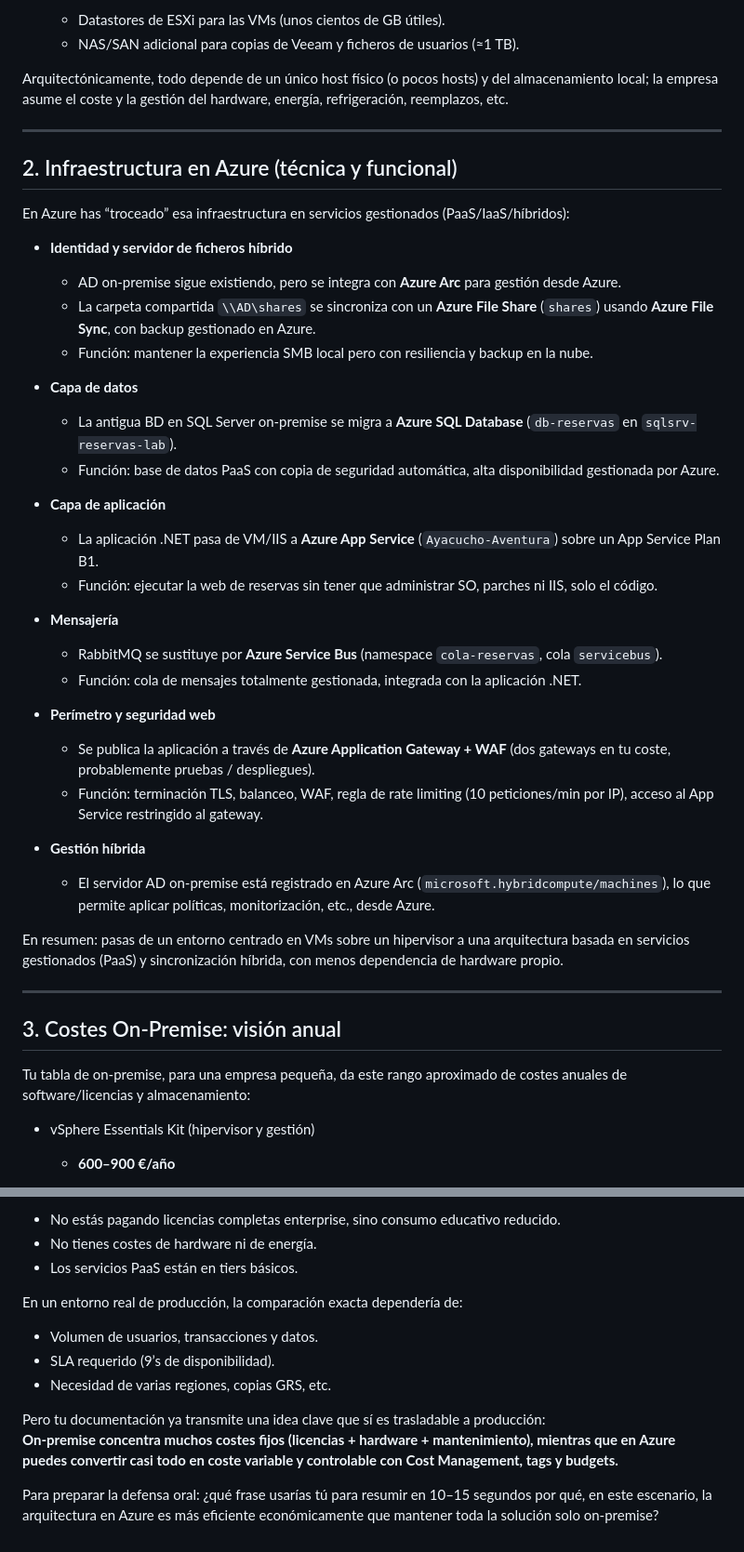
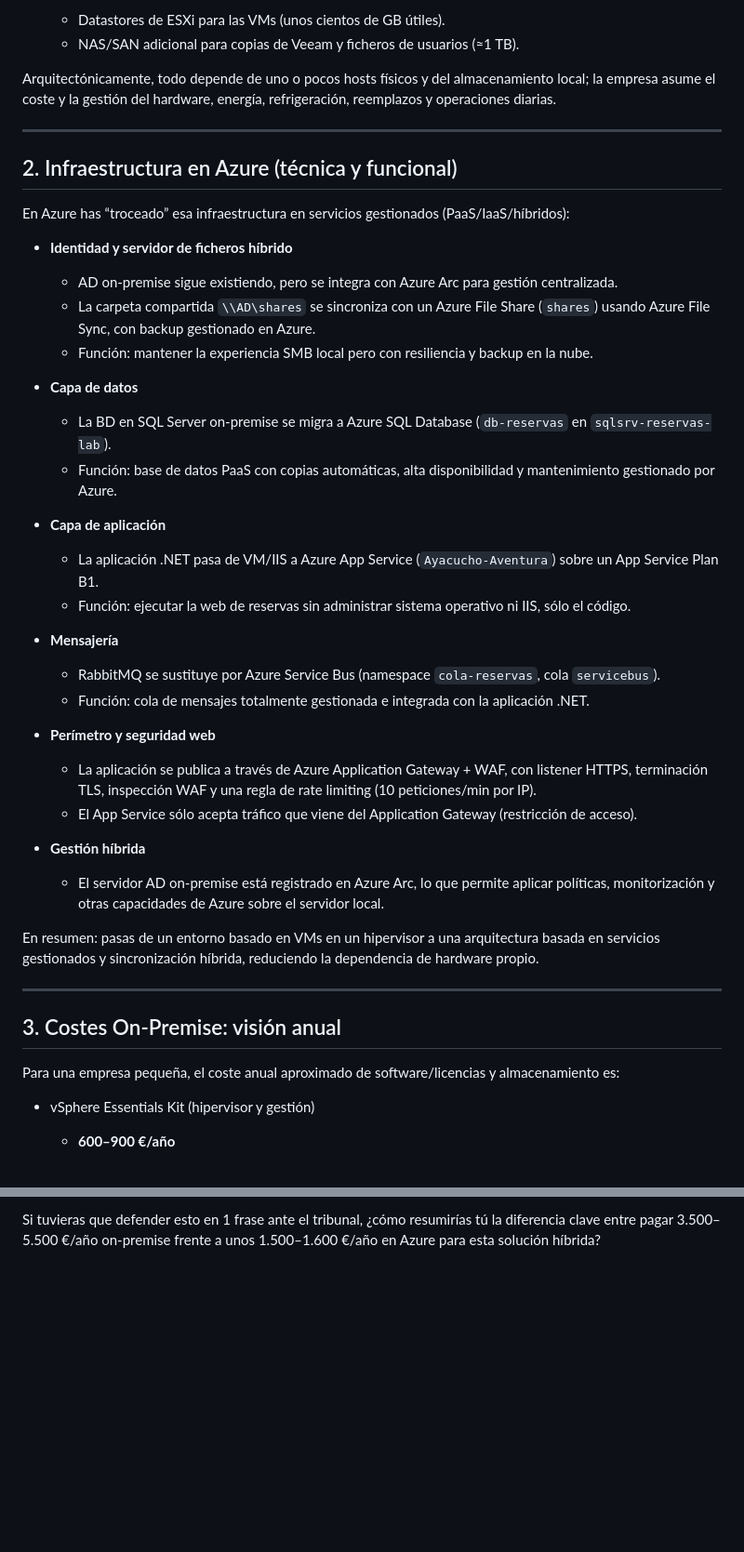
Before and after one commit to fabricioAaron/portfolio-azure, a Markdown page: proyecto06-migración Infra On-Premise a Azure/README.md, 2 parts joined by grey strips. Shown at 93% size. Rendered like a GitHub page; blank space fills up the shorter version.

```diff
--- a/proyecto06-migración Infra On-Premise a Azure/README.md
+++ b/proyecto06-migración Infra On-Premise a Azure/README.md
@@ -24,7 +34,7 @@ En el entorno local la empresa pequeña se apoya en un hipervisor VMware ESXi /
   - Datastores de ESXi para las VMs (unos cientos de GB útiles).
   - NAS/SAN adicional para copias de Veeam y ficheros de usuarios (≈1 TB).
 
-Arquitectónicamente, todo depende de un único host físico (o pocos hosts) y del almacenamiento local; la empresa asume el coste y la gestión del hardware, energía, refrigeración, reemplazos, etc.
+Arquitectónicamente, todo depende de uno o pocos hosts físicos y del almacenamiento local; la empresa asume el coste y la gestión del hardware, energía, refrigeración, reemplazos y operaciones diarias.
 
 ---
 
@@ -33,36 +43,36 @@ Arquitectónicamente, todo depende de un único host físico (o pocos hosts) y d
 En Azure has “troceado” esa infraestructura en servicios gestionados (PaaS/IaaS/híbridos):
 
 - **Identidad y servidor de ficheros híbrido**
-  - AD on‑premise sigue existiendo, pero se integra con **Azure Arc** para gestión desde Azure.
-  - La carpeta compartida `\\AD\shares` se sincroniza con un **Azure File Share** (`shares`) usando **Azure File Sync**, con backup gestionado en Azure.
+  - AD on‑premise sigue existiendo, pero se integra con Azure Arc para gestión centralizada.
+  - La carpeta compartida `\\AD\shares` se sincroniza con un Azure File Share (`shares`) usando Azure File Sync, con backup gestionado en Azure.
   - Función: mantener la experiencia SMB local pero con resiliencia y backup en la nube.
 
 - **Capa de datos**
-  - La antigua BD en SQL Server on‑premise se migra a **Azure SQL Database** (`db-reservas` en `sqlsrv-reservas-lab`).
-  - Función: base de datos PaaS con copia de seguridad automática, alta disponibilidad gestionada por Azure.
+  - La BD en SQL Server on‑premise se migra a Azure SQL Database (`db-reservas` en `sqlsrv-reservas-lab`).
+  - Función: base de datos PaaS con copias automáticas, alta disponibilidad y mantenimiento gestionado por Azure.
 
 - **Capa de aplicación**
-  - La aplicación .NET pasa de VM/IIS a **Azure App Service** (`Ayacucho-Aventura`) sobre un App Service Plan B1.
-  - Función: ejecutar la web de reservas sin tener que administrar SO, parches ni IIS, solo el código.
+  - La aplicación .NET pasa de VM/IIS a Azure App Service (`Ayacucho-Aventura`) sobre un App Service Plan B1.
+  - Función: ejecutar la web de reservas sin administrar sistema operativo ni IIS, sólo el código.
 
 - **Mensajería**
-  - RabbitMQ se sustituye por **Azure Service Bus** (namespace `cola-reservas`, cola `servicebus`).
-  - Función: cola de mensajes totalmente gestionada, integrada con la aplicación .NET.
+  - RabbitMQ se sustituye por Azure Service Bus (namespace `cola-reservas`, cola `servicebus`).
+  - Función: cola de mensajes totalmente gestionada e integrada con la aplicación .NET.
 
 - **Perímetro y seguridad web**
-  - Se publica la aplicación a través de **Azure Application Gateway + WAF** (dos gateways en tu coste, probablemente pruebas / despliegues).
-  - Función: terminación TLS, balanceo, WAF, regla de rate limiting (10 peticiones/min por IP), acceso al App Service restringido al gateway.
+  - La aplicación se publica a través de Azure Application Gateway + WAF, con listener HTTPS, terminación TLS, inspección WAF y una regla de rate limiting (10 peticiones/min por IP).
+  - El App Service sólo acepta tráfico que viene del Application Gateway (restricción de acceso).
 
 - **Gestión híbrida**
-  - El servidor AD on‑premise está registrado en Azure Arc (`microsoft.hybridcompute/machines`), lo que permite aplicar políticas, monitorización, etc., desde Azure.
+  - El servidor AD on‑premise está registrado en Azure Arc, lo que permite aplicar políticas, monitorización y otras capacidades de Azure sobre el servidor local.
 
-En resumen: pasas de un entorno centrado en VMs sobre un hipervisor a una arquitectura basada en servicios gestionados (PaaS) y sincronización híbrida, con menos dependencia de hardware propio.
+En resumen: pasas de un entorno basado en VMs en un hipervisor a una arquitectura basada en servicios gestionados y sincronización híbrida, reduciendo la dependencia de hardware propio.
 
 ---
 
 ## 3. Costes On‑Premise: visión anual
 
-Tu tabla de on‑premise, para una empresa pequeña, da este rango aproximado de costes anuales de software/licencias y almacenamiento:
+Para una empresa pequeña, el coste anual aproximado de software/licencias y almacenamiento es:
 
 - vSphere Essentials Kit (hipervisor y gestión)
   - **600–900 €/año**
@@ -145,15 +155,2 @@ En tu escenario de laboratorio, **Azure sale mucho más barato** porque:
 
-- No estás pagando licencias completas enterprise, sino consumo educativo reducido.
-- No tienes costes de hardware ni de energía.
-- Los servicios PaaS están en tiers básicos.
-
-En un entorno real de producción, la comparación exacta dependería de:
-
-- Volumen de usuarios, transacciones y datos.
-- SLA requerido (9’s de disponibilidad).
-- Necesidad de varias regiones, copias GRS, etc.
-
-Pero tu documentación ya transmite una idea clave que sí es trasladable a producción:
-**On‑premise concentra muchos costes fijos (licencias + hardware + mantenimiento), mientras que en Azure puedes convertir casi todo en coste variable y controlable con Cost Management, tags y budgets.**
-
-Para preparar la defensa oral: ¿qué frase usarías tú para resumir en 10–15 segundos por qué, en este escenario, la arquitectura en Azure es más eficiente económicamente que mantener toda la solución solo on‑premise?
+Si tuvieras que defender esto en 1 frase ante el tribunal, ¿cómo resumirías tú la diferencia clave entre pagar 3.500–5.500 €/año on‑premise frente a unos 1.500–1.600 €/año en Azure para esta solución híbrida?
```
Also changed, not shown: other parts of proyecto06-migración Infra On-Premise a Azure/README.md (+47 -37 lines).
